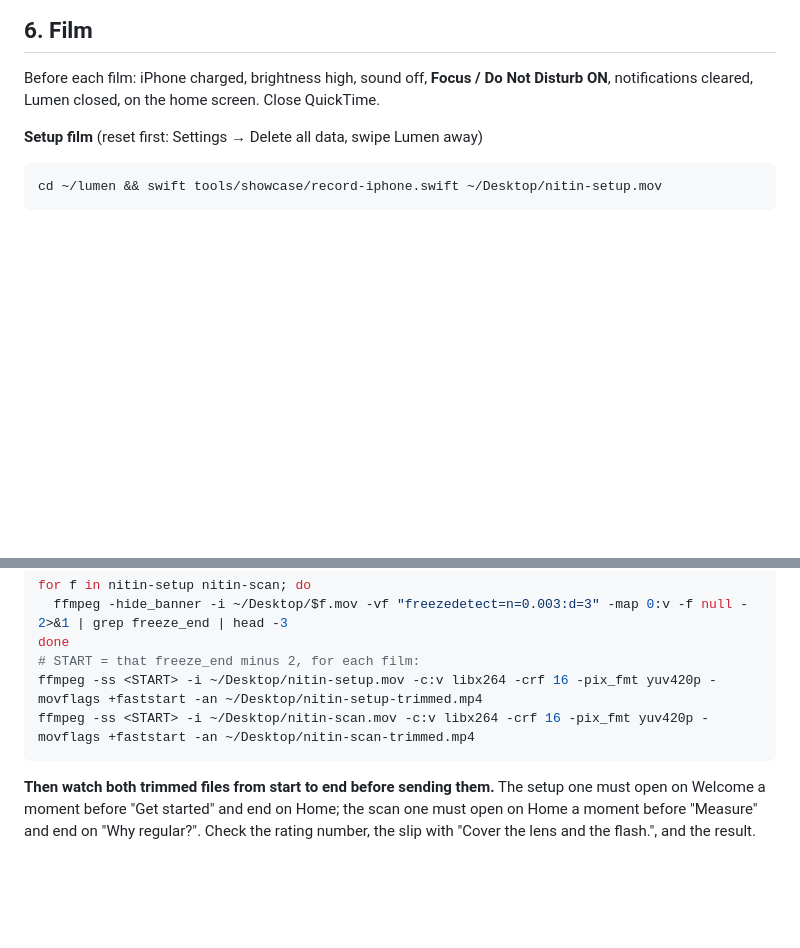
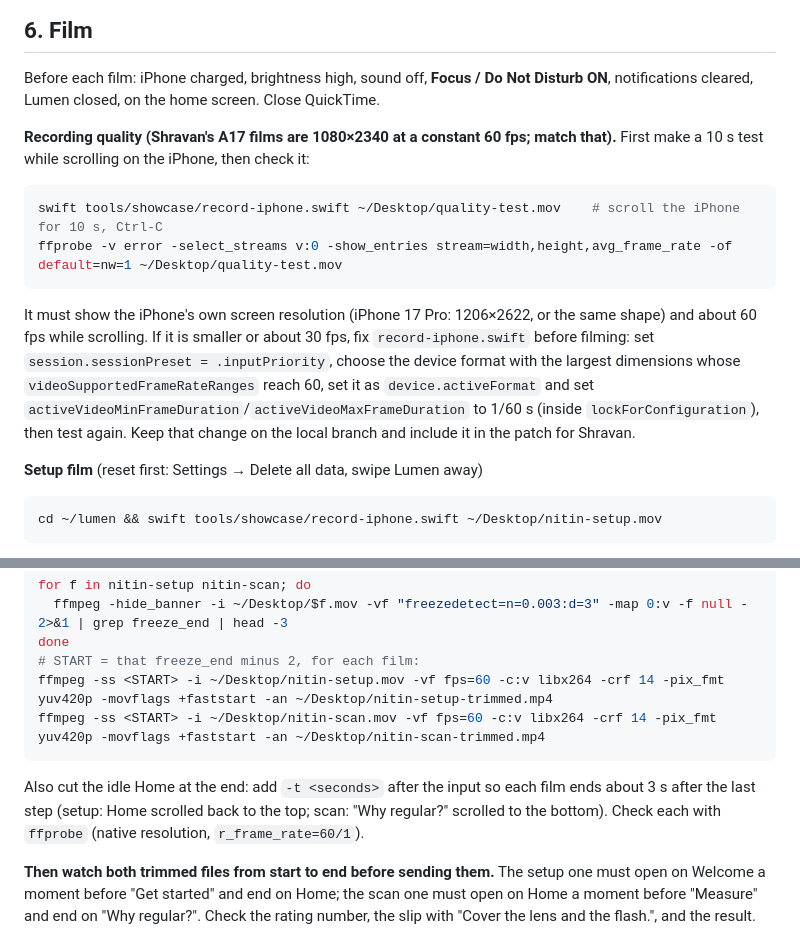
Before and after one commit to shravanvasa2009/lumen-dev, a Markdown page: tools/showcase/IPHONE-FILMING.md, 2 parts joined by grey strips. Rendered like a GitHub page; blank space fills up the shorter version.

Commit message:
docs(mobile): iPhone films at native size and 60 fps [UX-DEMO]

````diff
--- a/tools/showcase/IPHONE-FILMING.md
+++ b/tools/showcase/IPHONE-FILMING.md
@@ -107,6 +107,21 @@ On A17 these went wrong before they were fixed; check each one on the iPhone:
 Before each film: iPhone charged, brightness high, sound off, **Focus / Do Not Disturb ON**, notifications
 cleared, Lumen closed, on the home screen. Close QuickTime.
 
+**Recording quality (Shravan's A17 films are 1080×2340 at a constant 60 fps; match that).** First make a 10 s test
+while scrolling on the iPhone, then check it:
+
+```sh
+swift tools/showcase/record-iphone.swift ~/Desktop/quality-test.mov    # scroll the iPhone for 10 s, Ctrl-C
+ffprobe -v error -select_streams v:0 -show_entries stream=width,height,avg_frame_rate -of default=nw=1 ~/Desktop/quality-test.mov
+```
+
+It must show the iPhone's own screen resolution (iPhone 17 Pro: 1206×2622, or the same shape) and about 60 fps
+while scrolling. If it is smaller or about 30 fps, fix `record-iphone.swift` before filming: set
+`session.sessionPreset = .inputPriority`, choose the device format with the largest dimensions whose
+`videoSupportedFrameRateRanges` reach 60, set it as `device.activeFormat` and set
+`activeVideoMinFrameDuration`/`activeVideoMaxFrameDuration` to 1/60 s (inside `lockForConfiguration`), then test
+again. Keep that change on the local branch and include it in the patch for Shravan.
+
 **Setup film** (reset first: Settings → Delete all data, swipe Lumen away)
 
 ```sh
@@ -135,9 +150,13 @@ for f in nitin-setup nitin-scan; do
   ffmpeg -hide_banner -i ~/Desktop/$f.mov -vf "freezedetect=n=0.003:d=3" -map 0:v -f null - 2>&1 | grep freeze_end | head -3
 done
 # START = that freeze_end minus 2, for each film:
-ffmpeg -ss <START> -i ~/Desktop/nitin-setup.mov -c:v libx264 -crf 16 -pix_fmt yuv420p -movflags +faststart -an ~/Desktop/nitin-setup-trimmed.mp4
-ffmpeg -ss <START> -i ~/Desktop/nitin-scan.mov -c:v libx264 -crf 16 -pix_fmt yuv420p -movflags +faststart -an ~/Desktop/nitin-scan-trimmed.mp4
+ffmpeg -ss <START> -i ~/Desktop/nitin-setup.mov -vf fps=60 -c:v libx264 -crf 14 -pix_fmt yuv420p -movflags +faststart -an ~/Desktop/nitin-setup-trimmed.mp4
+ffmpeg -ss <START> -i ~/Desktop/nitin-scan.mov -vf fps=60 -c:v libx264 -crf 14 -pix_fmt yuv420p -movflags +faststart -an ~/Desktop/nitin-scan-trimmed.mp4
 ```
+
+Also cut the idle Home at the end: add `-t <seconds>` after the input so each film ends about 3 s after the
+last step (setup: Home scrolled back to the top; scan: "Why regular?" scrolled to the bottom). Check each with
+`ffprobe` (native resolution, `r_frame_rate=60/1`).
 
 **Then watch both trimmed files from start to end before sending them.** The setup one must open on Welcome a
 moment before "Get started" and end on Home; the scan one must open on Home a moment before "Measure" and end on
````
